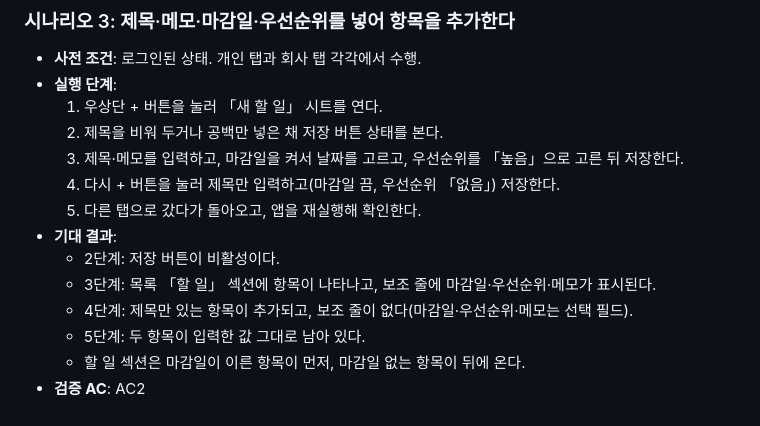
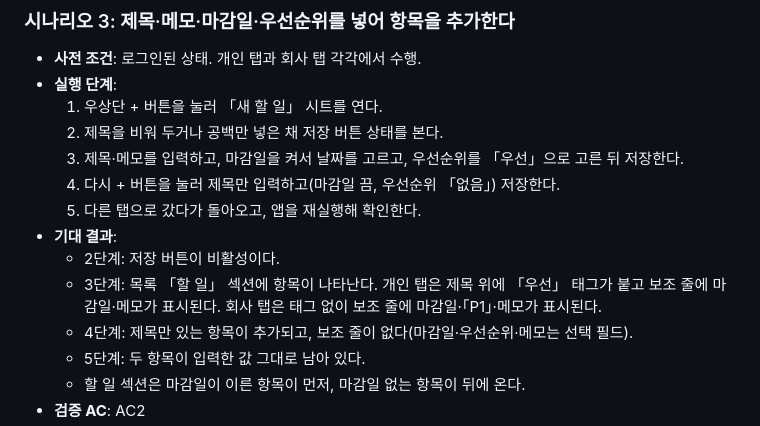
Before and after one commit to dlddu/pocket-aide, a Markdown page: docs/product/test-todo.md, the part around the change. Rendered like a GitHub page.

```diff
--- a/docs/product/test-todo.md
+++ b/docs/product/test-todo.md
@@ -61,12 +61,12 @@
 - **실행 단계**:
   1. 우상단 + 버튼을 눌러 「새 할 일」 시트를 연다.
   2. 제목을 비워 두거나 공백만 넣은 채 저장 버튼 상태를 본다.
-  3. 제목·메모를 입력하고, 마감일을 켜서 날짜를 고르고, 우선순위를 「높음」으로 고른 뒤 저장한다.
+  3. 제목·메모를 입력하고, 마감일을 켜서 날짜를 고르고, 우선순위를 「우선」으로 고른 뒤 저장한다.
   4. 다시 + 버튼을 눌러 제목만 입력하고(마감일 끔, 우선순위 「없음」) 저장한다.
   5. 다른 탭으로 갔다가 돌아오고, 앱을 재실행해 확인한다.
 - **기대 결과**:
   - 2단계: 저장 버튼이 비활성이다.
-  - 3단계: 목록 「할 일」 섹션에 항목이 나타나고, 보조 줄에 마감일·우선순위·메모가 표시된다.
+  - 3단계: 목록 「할 일」 섹션에 항목이 나타난다. 개인 탭은 제목 위에 「우선」 태그가 붙고 보조 줄에 마감일·메모가 표시된다. 회사 탭은 태그 없이 보조 줄에 마감일·「P1」·메모가 표시된다.
   - 4단계: 제목만 있는 항목이 추가되고, 보조 줄이 없다(마감일·우선순위·메모는 선택 필드).
   - 5단계: 두 항목이 입력한 값 그대로 남아 있다.
   - 할 일 섹션은 마감일이 이른 항목이 먼저, 마감일 없는 항목이 뒤에 온다.
```
Also changed, not shown: docs/product/prd-todo.md (+6 -0 lines), 1 other file.
